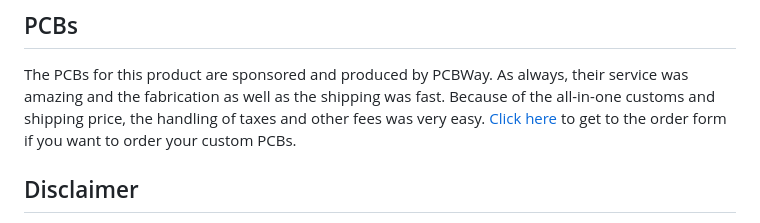
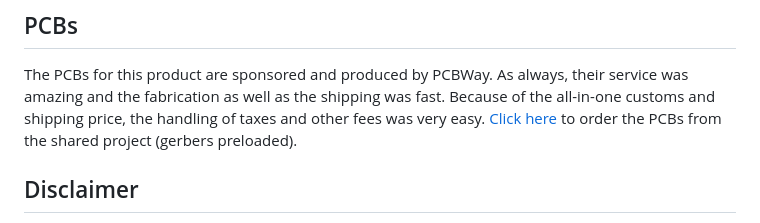
Before and after one commit to cajunpanda/bluetooth-nes-advantage, a Markdown page: README.md, the part around the change. Drawn GitHub-style.

Commit message:
README: point PCBs link to the PCBWay shared project

```diff
--- a/README.md
+++ b/README.md
@@ -80,8 +80,8 @@ CERN-OHL-P-2.0, documentation under CC-BY-4.0. See [LICENSING.md](LICENSING.md).
 The PCBs for this product are sponsored and produced by PCBWay. As always, their service was amazing
 and the fabrication as well as the shipping was fast. Because of the all-in-one customs and shipping
 price, the handling of taxes and other fees was very easy.
-[Click here](https://www.pcbway.com/orderonline.aspx) to get to the order form if you want to order
-your custom PCBs.
+[Click here](https://www.pcbway.com/project/shareproject/Bluetooth_NES_Advantage_865d24ef.html) to
+order the PCBs from the shared project (gerbers preloaded).
 
 ## Disclaimer
 
```
